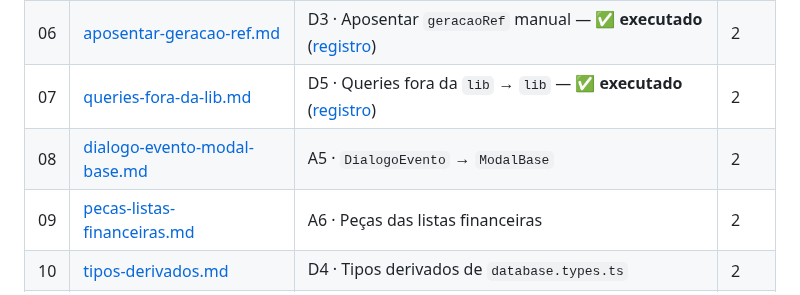
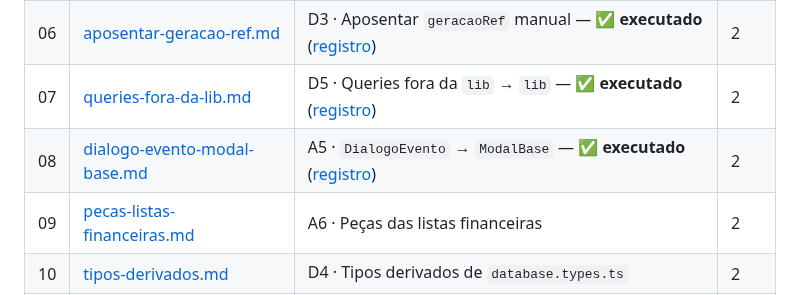
Before and after one commit to rdias612/racha, a Markdown page: docs/planos-implementacao/README.md, the part around the change. GitHub-like rendering.

Commit message:
docs: registro de execução/validação do plano 08 e marcação no índice

```diff
--- a/docs/planos-implementacao/README.md
+++ b/docs/planos-implementacao/README.md
@@ -28,7 +28,7 @@ As validações visuais/funcionais no aparelho listadas na seção 5 de cada pla
 | 05 | [elenco-usecache.md](05-elenco-usecache.md) | D2 · Elenco/derivados via `useCache` — ✅ **executado** ([registro](registros/05-elenco-usecache.md)) | 2 |
 | 06 | [aposentar-geracao-ref.md](06-aposentar-geracao-ref.md) | D3 · Aposentar `geracaoRef` manual — ✅ **executado** ([registro](registros/06-aposentar-geracao-ref.md)) | 2 |
 | 07 | [queries-fora-da-lib.md](07-queries-fora-da-lib.md) | D5 · Queries fora da `lib` → `lib` — ✅ **executado** ([registro](registros/07-queries-fora-da-lib.md)) | 2 |
-| 08 | [dialogo-evento-modal-base.md](08-dialogo-evento-modal-base.md) | A5 · `DialogoEvento` → `ModalBase` | 2 |
+| 08 | [dialogo-evento-modal-base.md](08-dialogo-evento-modal-base.md) | A5 · `DialogoEvento` → `ModalBase` — ✅ **executado** ([registro](registros/08-dialogo-evento-modal-base.md)) | 2 |
 | 09 | [pecas-listas-financeiras.md](09-pecas-listas-financeiras.md) | A6 · Peças das listas financeiras | 2 |
 | 10 | [tipos-derivados.md](10-tipos-derivados.md) | D4 · Tipos derivados de `database.types.ts` | 2 |
 | 11 | [badge-mini.md](11-badge-mini.md) | A8 · Chip "mini" no `Badge` | 3 |
```
Also changed, not shown: 1 other file.
